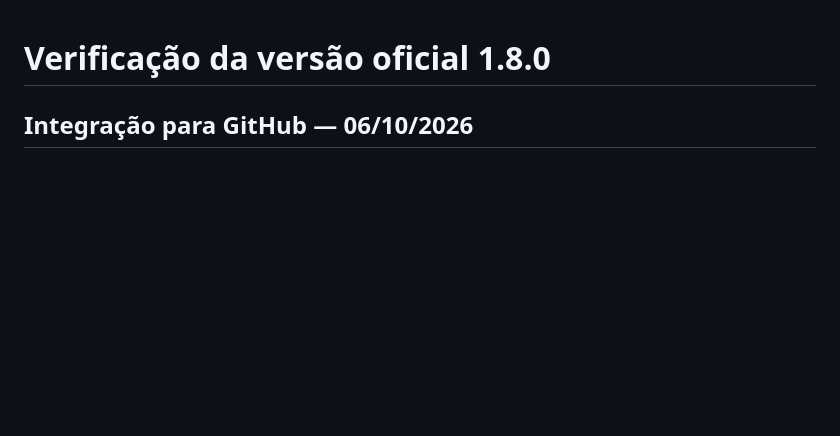
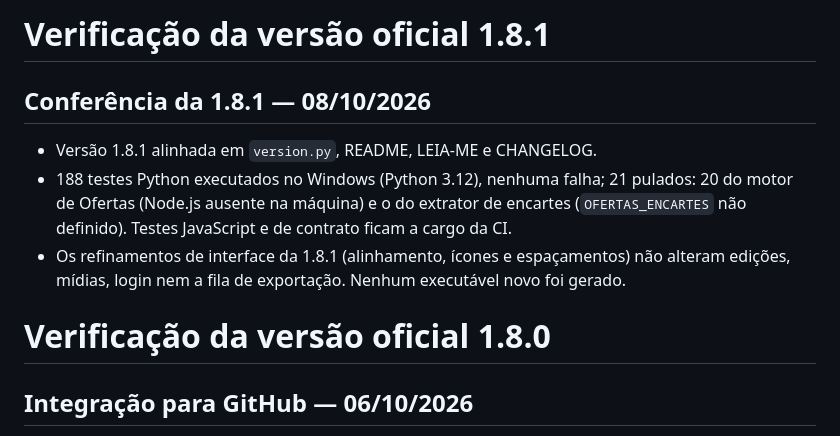
Before and after one commit to horacio-create/assistente-de-edicoes-ic, a Markdown page: VALIDACAO.md, the part around the change. GitHub-like rendering; blank space fills up the shorter version.

```diff
--- a/VALIDACAO.md
+++ b/VALIDACAO.md
@@ -1,3 +1,14 @@
+# Verificação da versão oficial 1.8.1
+
+## Conferência da 1.8.1 — 08/10/2026
+
+- Versão 1.8.1 alinhada em `version.py`, README, LEIA-ME e CHANGELOG.
+- 188 testes Python executados no Windows (Python 3.12), nenhuma falha; 21 pulados:
+  20 do motor de Ofertas (Node.js ausente na máquina) e o do extrator de encartes
+  (`OFERTAS_ENCARTES` não definido). Testes JavaScript e de contrato ficam a cargo da CI.
+- Os refinamentos de interface da 1.8.1 (alinhamento, ícones e espaçamentos) não alteram
+  edições, mídias, login nem a fila de exportação. Nenhum executável novo foi gerado.
+
 # Verificação da versão oficial 1.8.0
 
 ## Integração para GitHub — 06/10/2026
```
Also changed, not shown: LEIA-ME.md (+1 -1 lines), README.md (+3 -3 lines).
